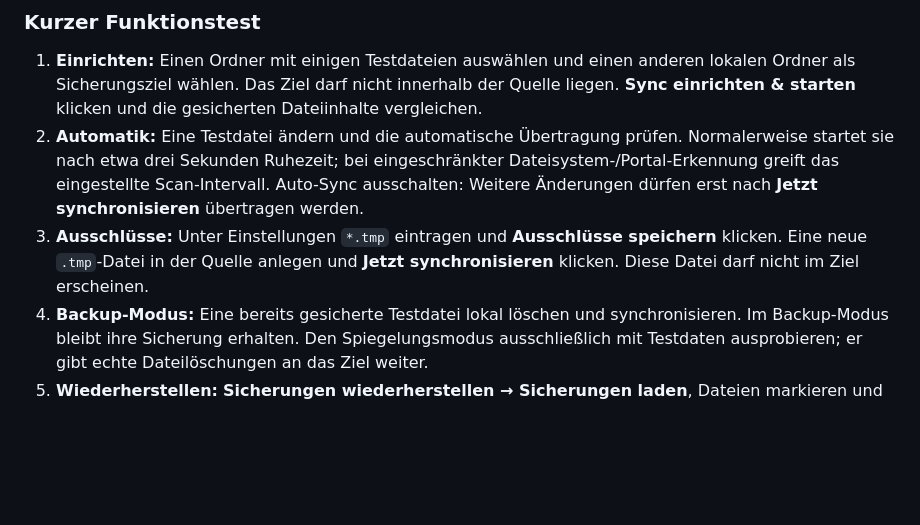
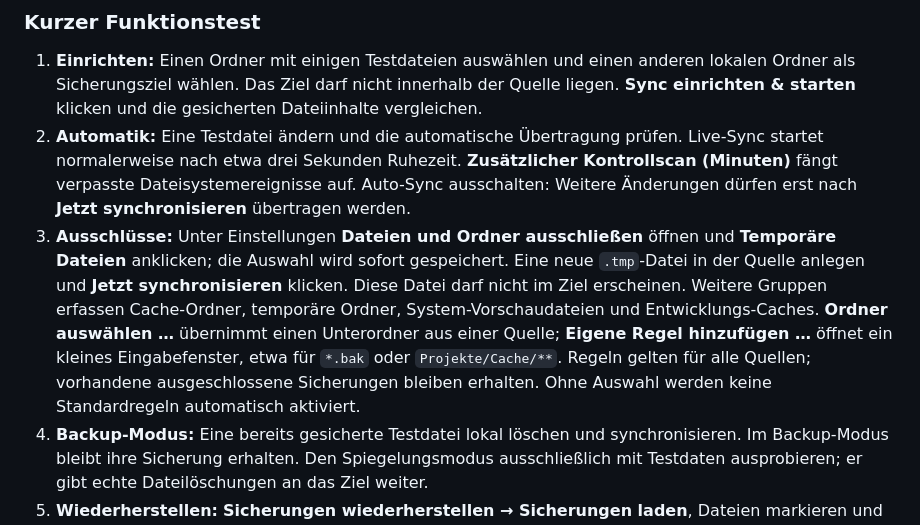
Before and after one commit to kilruna/Cloudsave, a Markdown page: README.md, the part around the change. Drawn GitHub-style; blank space fills up the shorter version.

Commit message:
ui: add exclusion presets and clarify live sync

```diff
--- a/README.md
+++ b/README.md
@@ -33,8 +33,8 @@ angeforderten Berechtigungen an; Home wird für Ordnerliste und Quellen lesbar g
 ### Kurzer Funktionstest
 
 1. **Einrichten:** Einen Ordner mit einigen Testdateien auswählen und einen anderen lokalen Ordner als Sicherungsziel wählen. Das Ziel darf nicht innerhalb der Quelle liegen. **Sync einrichten & starten** klicken und die gesicherten Dateiinhalte vergleichen.
-2. **Automatik:** Eine Testdatei ändern und die automatische Übertragung prüfen. Normalerweise startet sie nach etwa drei Sekunden Ruhezeit; bei eingeschränkter Dateisystem-/Portal-Erkennung greift das eingestellte Scan-Intervall. Auto-Sync ausschalten: Weitere Änderungen dürfen erst nach **Jetzt synchronisieren** übertragen werden.
-3. **Ausschlüsse:** Unter Einstellungen `*.tmp` eintragen und **Ausschlüsse speichern** klicken. Eine neue `.tmp`-Datei in der Quelle anlegen und **Jetzt synchronisieren** klicken. Diese Datei darf nicht im Ziel erscheinen.
+2. **Automatik:** Eine Testdatei ändern und die automatische Übertragung prüfen. Live-Sync startet normalerweise nach etwa drei Sekunden Ruhezeit. **Zusätzlicher Kontrollscan (Minuten)** fängt verpasste Dateisystemereignisse auf. Auto-Sync ausschalten: Weitere Änderungen dürfen erst nach **Jetzt synchronisieren** übertragen werden.
+3. **Ausschlüsse:** Unter Einstellungen **Dateien und Ordner ausschließen** öffnen und **Temporäre Dateien** anklicken; die Auswahl wird sofort gespeichert. Eine neue `.tmp`-Datei in der Quelle anlegen und **Jetzt synchronisieren** klicken. Diese Datei darf nicht im Ziel erscheinen. Weitere Gruppen erfassen Cache-Ordner, temporäre Ordner, System-Vorschaudateien und Entwicklungs-Caches. **Ordner auswählen …** übernimmt einen Unterordner aus einer Quelle; **Eigene Regel hinzufügen …** öffnet ein kleines Eingabefenster, etwa für `*.bak` oder `Projekte/Cache/**`. Regeln gelten für alle Quellen; vorhandene ausgeschlossene Sicherungen bleiben erhalten. Ohne Auswahl werden keine Standardregeln automatisch aktiviert.
 4. **Backup-Modus:** Eine bereits gesicherte Testdatei lokal löschen und synchronisieren. Im Backup-Modus bleibt ihre Sicherung erhalten. Den Spiegelungsmodus ausschließlich mit Testdaten ausprobieren; er gibt echte Dateilöschungen an das Ziel weiter.
 5. **Wiederherstellen:** **Sicherungen wiederherstellen → Sicherungen laden**, Dateien markieren und einen dritten, leeren Zielordner wählen. Inhalte vergleichen. Beim erneuten Wiederherstellen bleiben vorhandene Dateien unverändert.
 6. **Optional WebDAV:** Mit einem Testverzeichnis auf dem Server wiederholen. Nach **App beenden** und Neustart müssen gespeicherte Zugangsdaten über den Schlüsselbund verfügbar sein; dieser muss gegebenenfalls entsperrt werden. Bei Hetzner müssen WebDAV und äußere Erreichbarkeit aktiviert sein. Subaccounts benötigen ihre eigene Domain, z. B. `https://uXXXXX-sub1.your-storagebox.de` zum Benutzer `uXXXXX-sub1`.
```
Also changed, not shown: docs/design.md (+31 -0 lines), docs/images/preferences-exclusions.png (added), 6 other files.
